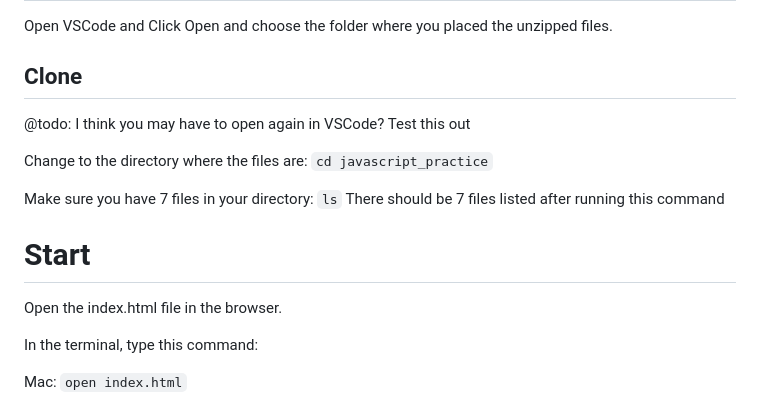
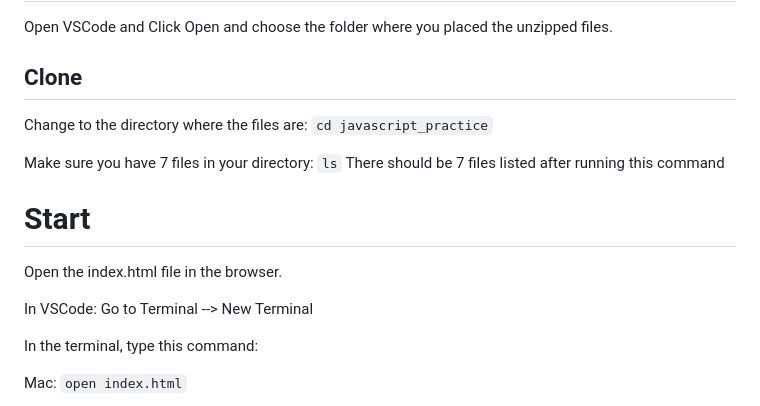
Before and after one commit to STEM-ENRG/javascript_practice, a Markdown page: README.md, the part around the change. Rendered like a GitHub page.

```diff
--- a/README.md
+++ b/README.md
@@ -22,9 +22,6 @@ If you've unzipped the files, then follow the instructions from the Unzip sectio
 Open VSCode and Click Open and choose the folder where you placed the unzipped files.
 
 ## Clone
-@todo:
-I think you may have to open again in VSCode? Test this out
-
 Change to the directory where the files are: `cd javascript_practice`
 
 Make sure you have 7 files in your directory: `ls`
@@ -33,6 +30,8 @@ There should be 7 files listed after running this command
 # Start
 
 Open the index.html file in the browser.
+
+In VSCode: Go to Terminal --> New Terminal
 
 In the terminal, type this command:
 
```
